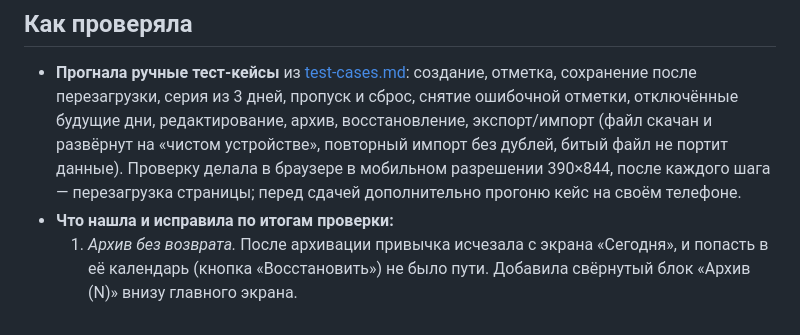
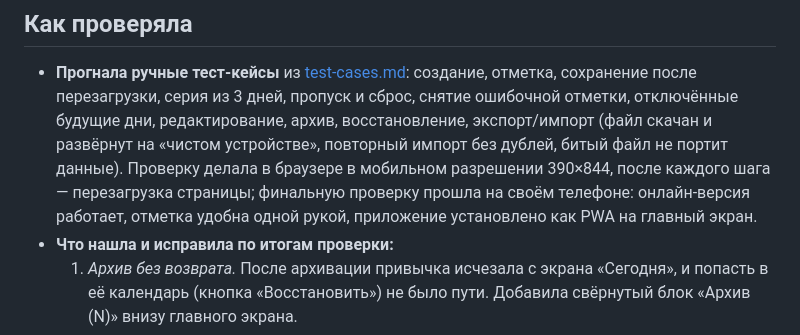
Before and after one commit to arenissa/habit-tracker, a Markdown page: docs/case-study.md, the part around the change. Drawn GitHub-style.

```diff
--- a/docs/case-study.md
+++ b/docs/case-study.md
@@ -58,9 +58,10 @@
   отметка, сохранение после перезагрузки, серия из 3 дней, пропуск и сброс, снятие
   ошибочной отметки, отключённые будущие дни, редактирование, архив, восстановление,
   экспорт/импорт (файл скачан и развёрнут на «чистом устройстве», повторный импорт
-  без дублей, битый файл не портит данные). Проверку делала в браузере в мобильном
-  разрешении 390×844, после каждого шага — перезагрузка страницы; перед сдачей
-  дополнительно прогоню кейс на своём телефоне.
+  без   дублей, битый файл не портит данные). Проверку делала в браузере в мобильном
+  разрешении 390×844, после каждого шага — перезагрузка страницы; финальную
+  проверку прошла на своём телефоне: онлайн-версия работает, отметка удобна
+  одной рукой, приложение установлено как PWA на главный экран.
 - **Что нашла и исправила по итогам проверки:**
   1. *Архив без возврата.* После архивации привычка исчезала с экрана «Сегодня»,
      и попасть в её календарь (кнопка «Восстановить») не было пути. Добавила
```
Also changed, not shown: docs/test-cases.md (+5 -3 lines).
